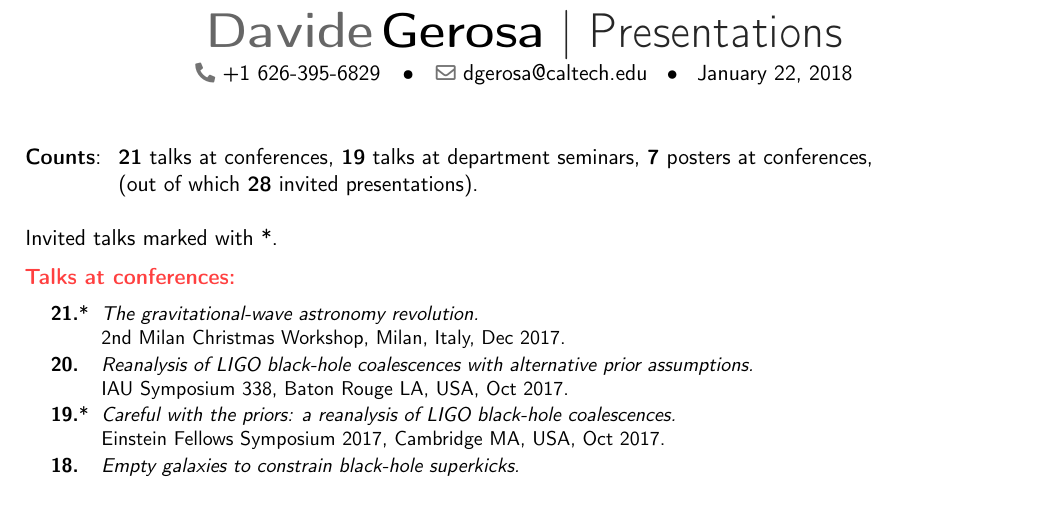
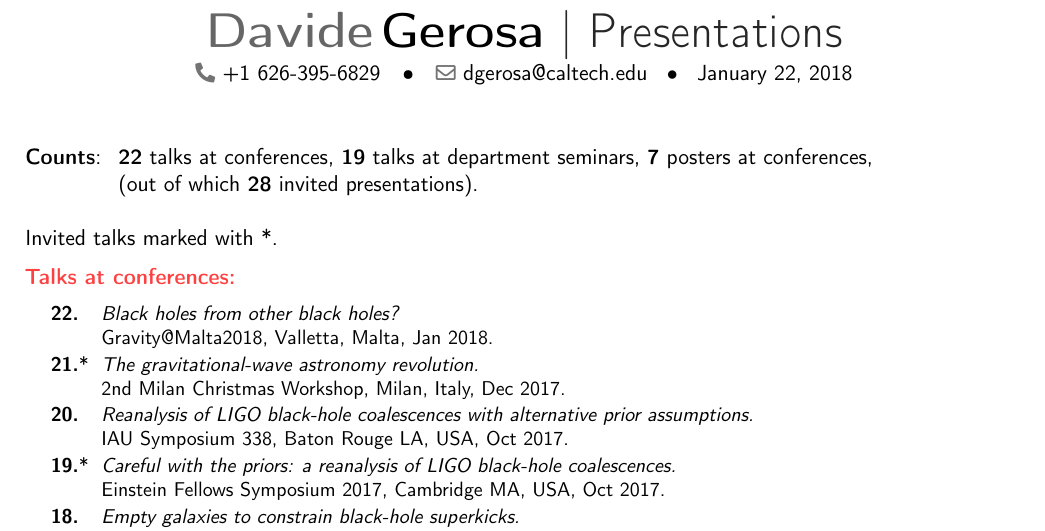
Before and after one commit to dgerosa/CV, a LaTeX CV (talklist.tex): part of page 1 of 3, cut so that both start at the same text, the shorter picture padded with empty space. Compiled offline with pdfLaTeX.

Commit message:
Malta talk

```diff
--- a/talklist.tex
+++ b/talklist.tex
@@ -92,7 +92,7 @@
 %\end{tabular}
 
 \begin{tabular}{rcl}
-\textbf{Counts}: &\hspace{0.3cm} &{\textbf{21} talks at conferences}, {\textbf{19} talks at department seminars}, {\textbf{7} posters at conferences,} \\
+\textbf{Counts}: &\hspace{0.3cm} &{\textbf{22} talks at conferences}, {\textbf{19} talks at department seminars}, {\textbf{7} posters at conferences,} \\
 & &{(out of which \textbf{28} invited presentations).}
 \end{tabular}
 
@@ -106,6 +106,9 @@ Invited talks marked with *.
 
 \cvitem{}{\small
 \hspace{-1cm}\begin{longtable}{rp{0.4cm}p{15.8cm}}
+\textbf{22.} & & \textit{Black holes from other black holes?}
+\newline{} Gravity@Malta2018, Valletta, Malta, Jan 2018.
+\vspace{0.05cm}\\
 \textbf{21.} & * & \textit{The gravitational-wave astronomy revolution.}
 \newline{} 2nd Milan Christmas Workshop, Milan, Italy, Dec 2017.
 \vspace{0.05cm}\\
```
Also changed, not shown: CV.tex (+1 -1 lines).
